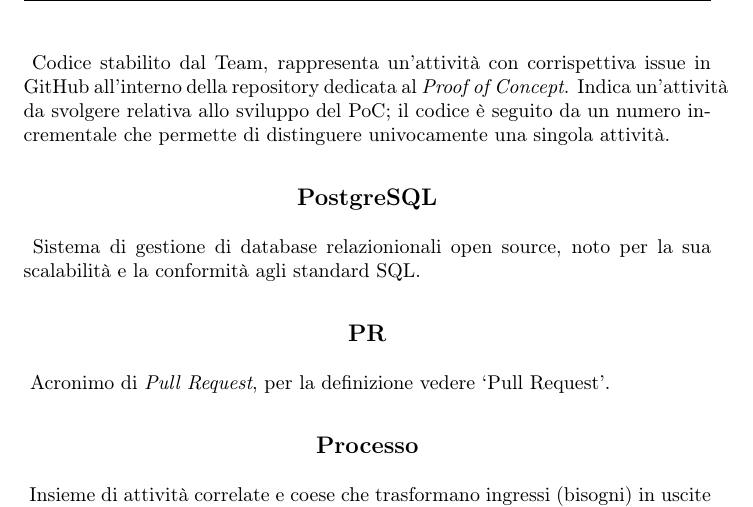
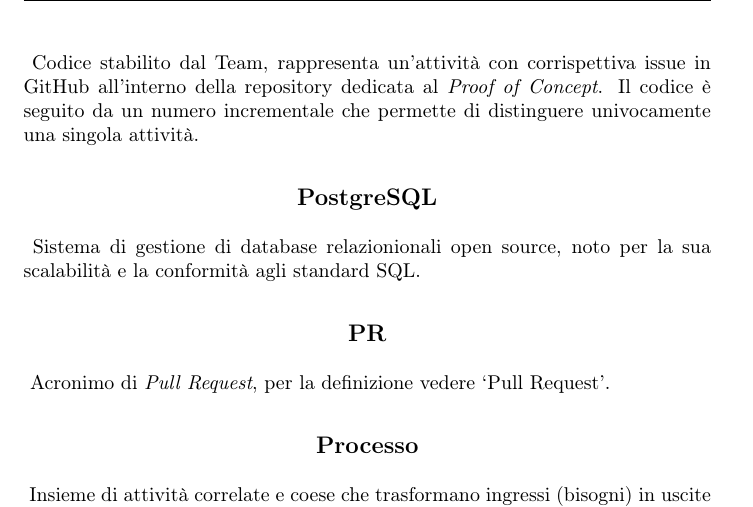
Before and after one commit to NullPointersGroup/Documentazione, a LaTeX document (src/RTB/Documenti Interni/Glossario/Glossario.tex, which reads src/RTB/Documenti Interni/Glossario/content/letters/p.tex): part of page 26 of 38, cut so that both start at the same text. Compiled offline with pdfLaTeX.

Commit message:
Fix leggero termine

```diff
--- a/src/RTB/Documenti Interni/Glossario/content/letters/p.tex
+++ b/src/RTB/Documenti Interni/Glossario/content/letters/p.tex
@@ -25,7 +25,7 @@ Documento che si occupa di garantire il rispetto dei requisiti del progetto defi
 Acronimo di \textit{Proof of Concept}, per la definizione vedere \vrs{Proof of Concept}.
 
 \term{POC}
-Codice stabilito dal Team, rappresenta un’attività con corrispettiva issue in GitHub all’interno della repository dedicata al \textit{Proof of Concept}. Indica un’attività da svolgere relativa allo sviluppo del PoC; il codice è seguito da un numero incrementale che permette di distinguere univocamente una singola attività.
+Codice stabilito dal Team, rappresenta un’attività con corrispettiva issue in GitHub all’interno della repository dedicata al \textit{Proof of Concept}. Il codice è seguito da un numero incrementale che permette di distinguere univocamente una singola attività.
 
 \term{PostgreSQL}
 Sistema di gestione di database relazionionali open source, noto per la sua scalabilità e la conformità agli standard SQL.
```
